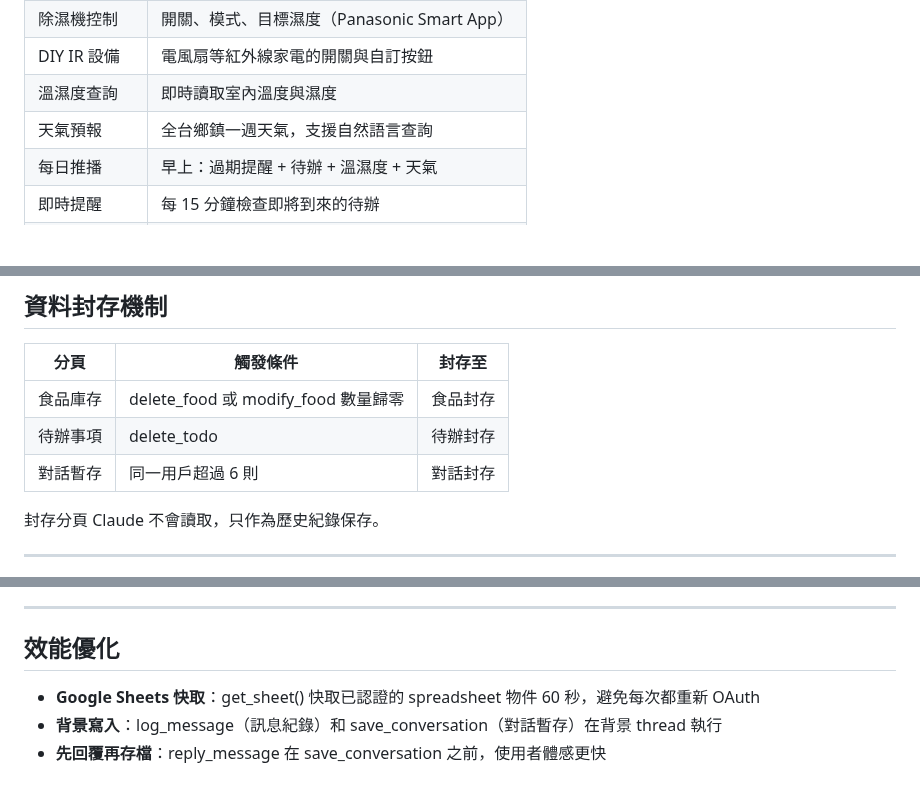
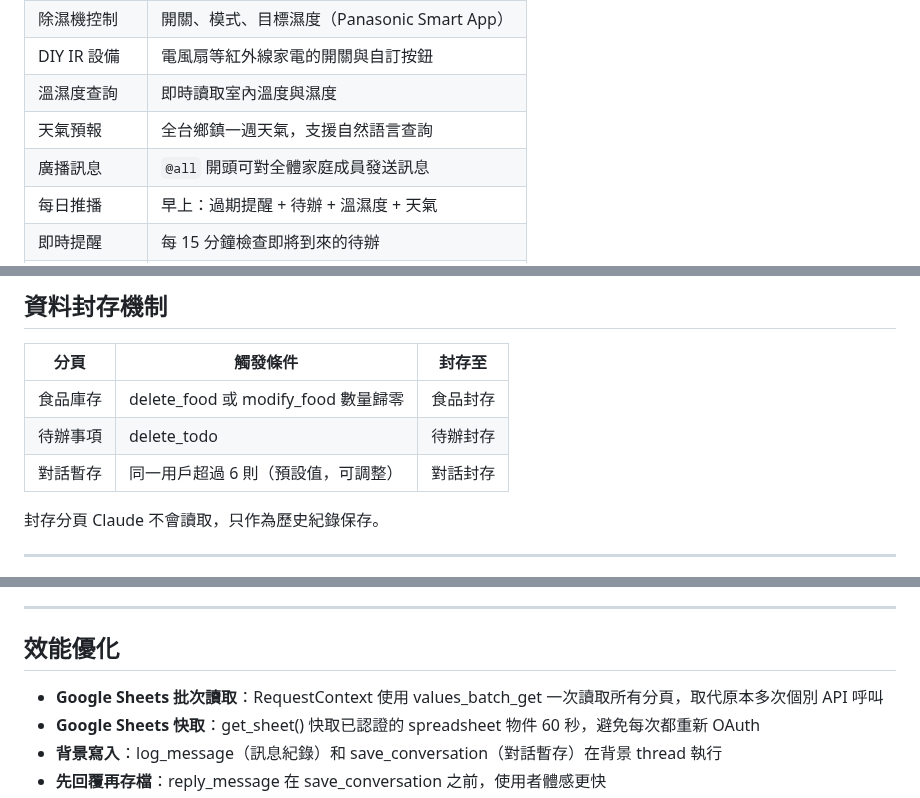
Before and after one commit to CZLin-TW/home-butler, a Markdown page: Readme.md, 3 parts joined by grey strips. Rendered like a GitHub page; blank space fills up the shorter version.

```diff
--- a/Readme.md
+++ b/Readme.md
@@ -22,6 +25,7 @@
 | DIY IR 設備 | 電風扇等紅外線家電的開關與自訂按鈕 |
 | 溫濕度查詢 | 即時讀取室內溫度與濕度 |
 | 天氣預報 | 全台鄉鎮一週天氣，支援自然語言查詢 |
+| 廣播訊息 | `@all` 開頭可對全體家庭成員發送訊息 |
 | 每日推播 | 早上：過期提醒 + 待辦 + 溫濕度 + 天氣 |
 | 即時提醒 | 每 15 分鐘檢查即將到來的待辦 |
 | 晚間天氣 | 晚上推播明日天氣，提醒溫差變化 |
@@ -470,7 +489,7 @@ function sendWeatherNotification() {
 |------|----------|--------|
 | 食品庫存 | delete_food 或 modify_food 數量歸零 | 食品封存 |
 | 待辦事項 | delete_todo | 待辦封存 |
-| 對話暫存 | 同一用戶超過 6 則 | 對話封存 |
+| 對話暫存 | 同一用戶超過 6 則（預設值，可調整） | 對話封存 |
 
 封存分頁 Claude 不會讀取，只作為歷史紀錄保存。
 
@@ -489,6 +508,7 @@ function sendWeatherNotification() {
 
 ## 效能優化
 
+- **Google Sheets 批次讀取**：RequestContext 使用 values_batch_get 一次讀取所有分頁，取代原本多次個別 API 呼叫
 - **Google Sheets 快取**：get_sheet() 快取已認證的 spreadsheet 物件 60 秒，避免每次都重新 OAuth
 - **背景寫入**：log_message（訊息紀錄）和 save_conversation（對話暫存）在背景 thread 執行
 - **先回覆再存檔**：reply_message 在 save_conversation 之前，使用者體感更快
```
Also changed, not shown: other parts of Readme.md (+22 -6 lines).
